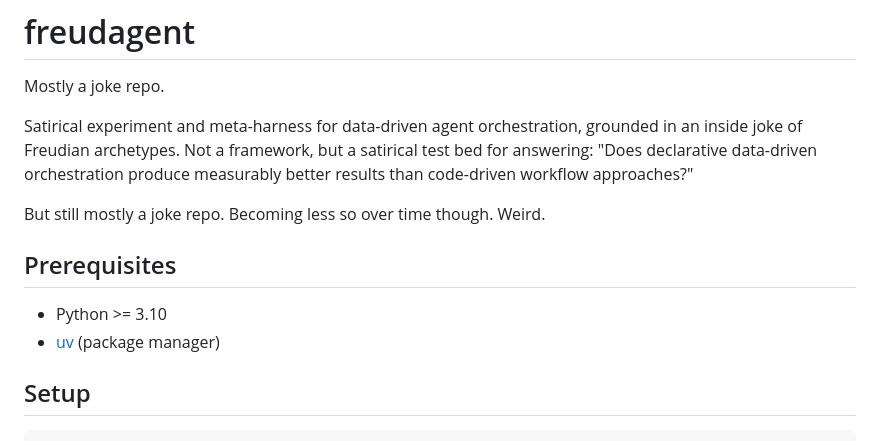
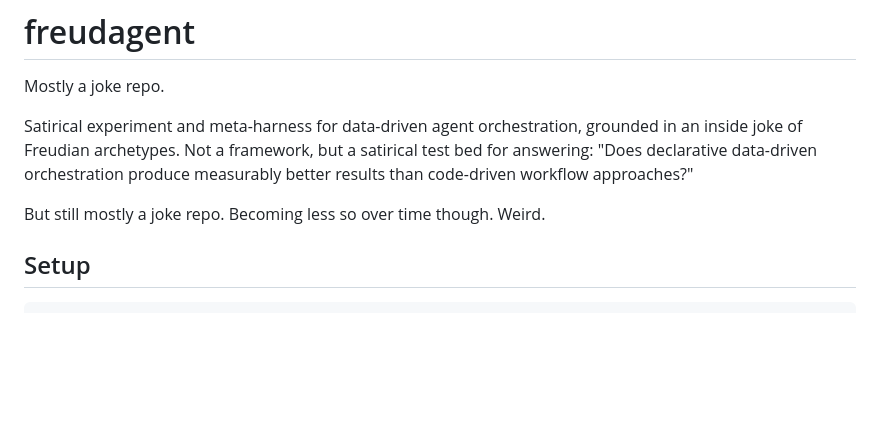
Before and after one commit to fblissjr/freudagent, a Markdown page: README.md, the part around the change. GitHub-like rendering; blank space fills up the shorter version.

```diff
--- a/README.md
+++ b/README.md
@@ -7,11 +7,6 @@ Freudian archetypes. Not a framework, but a satirical test bed for answering: "D
 data-driven orchestration produce measurably better results than code-driven workflow approaches?"
 
 But still mostly a joke repo. Becoming less so over time though. Weird.
-
-## Prerequisites
-
-- Python >= 3.10
-- [uv](https://docs.astral.sh/uv/) (package manager)
 
 ## Setup
 
```
